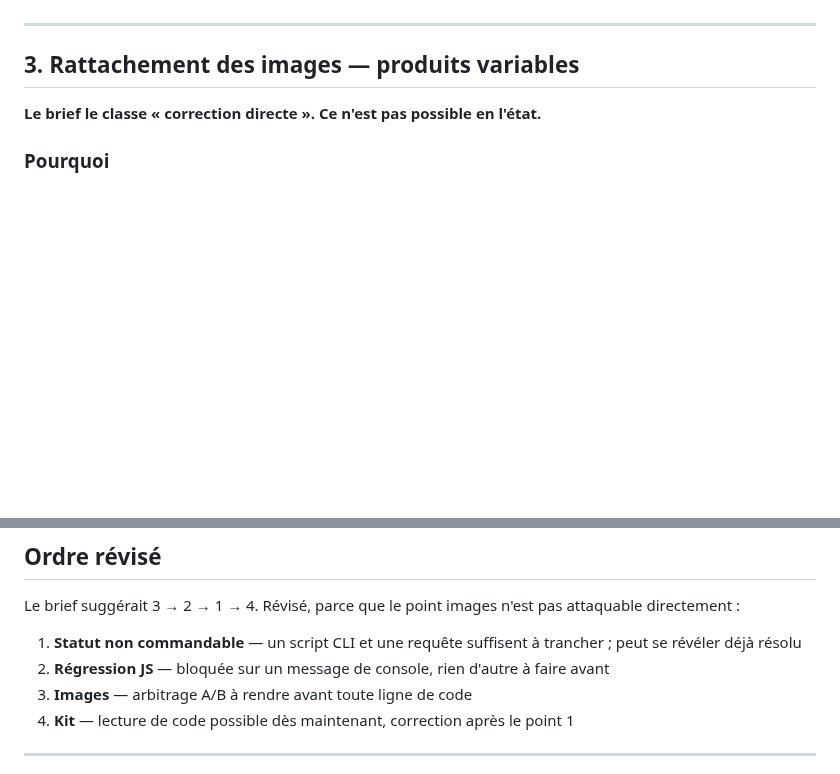
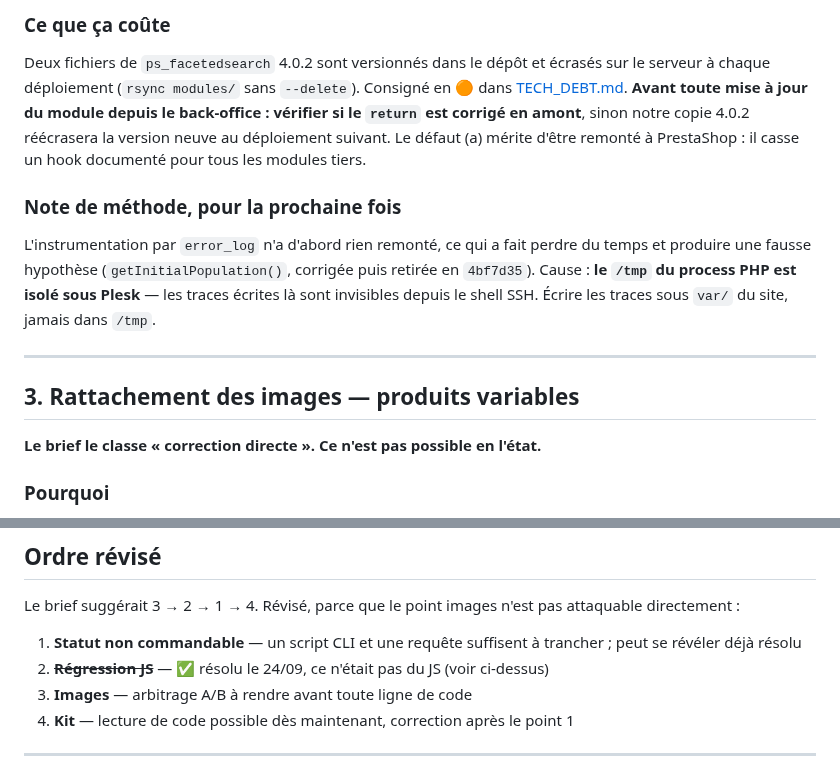
Before and after one commit to alexandrecagnoli/megaserviceshop-theme, a Markdown page: docs/TODO_2026-09-22.md, 2 parts joined by grey strips. GitHub-like rendering; blank space fills up the shorter version.

```diff
--- a/docs/TODO_2026-09-22.md
+++ b/docs/TODO_2026-09-22.md
@@ -131,3 +172,18 @@ chemins vérifiés.
+### Ce que ça coûte
+
+Deux fichiers de `ps_facetedsearch` 4.0.2 sont versionnés dans le dépôt et écrasés sur le
+serveur à chaque déploiement (`rsync modules/` sans `--delete`). Consigné en 🟠 dans
+[TECH_DEBT.md](../TECH_DEBT.md). **Avant toute mise à jour du module depuis le back-office :
+vérifier si le `return` est corrigé en amont**, sinon notre copie 4.0.2 réécrasera la version
+neuve au déploiement suivant. Le défaut (a) mérite d'être remonté à PrestaShop : il casse un
+hook documenté pour tous les modules tiers.
+
+### Note de méthode, pour la prochaine fois
+
+L'instrumentation par `error_log` n'a d'abord rien remonté, ce qui a fait perdre du temps et
+produire une fausse hypothèse (`getInitialPopulation()`, corrigée puis retirée en `4bf7d35`).
+Cause : **le `/tmp` du process PHP est isolé sous Plesk** — les traces écrites là sont
+invisibles depuis le shell SSH. Écrire les traces sous `var/` du site, jamais dans `/tmp`.
 
 ---
 
@@ -204,7 +260,7 @@ Le brief suggérait 3 → 2 → 1 → 4. Révisé, parce que le point images n'e
 attaquable directement :
 
 1. **Statut non commandable** — un script CLI et une requête suffisent à trancher ; peut se révéler déjà résolu
-2. **Régression JS** — bloquée sur un message de console, rien d'autre à faire avant
+2. ~~**Régression JS**~~ — ✅ résolu le 24/09, ce n'était pas du JS (voir ci-dessus)
 3. **Images** — arbitrage A/B à rendre avant toute ligne de code
 4. **Kit** — lecture de code possible dès maintenant, correction après le point 1
 
```
Also changed, not shown: other parts of docs/TODO_2026-09-22.md (+56 -15 lines).
